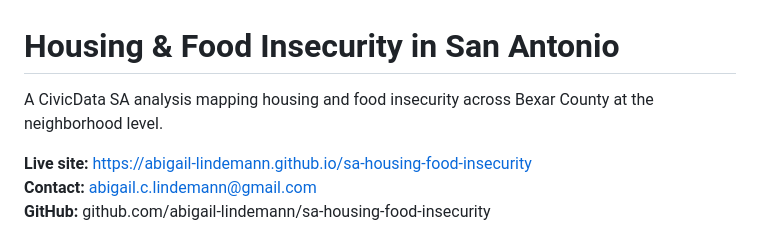
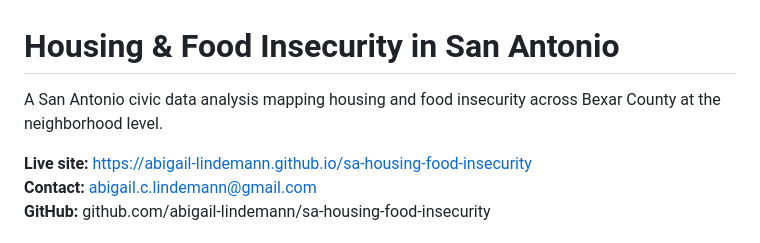
Before and after one commit to abigail-lindemann/sa-housing-food-insecurity, a Markdown page: README.md, the part around the change. Rendered like a GitHub page.

Commit message:
Update project description for clarity

```diff
--- a/README.md
+++ b/README.md
@@ -1,6 +1,6 @@
 # Housing & Food Insecurity in San Antonio
 
-A CivicData SA analysis mapping housing and food insecurity across Bexar County at the neighborhood level.
+A San Antonio civic data analysis mapping housing and food insecurity across Bexar County at the neighborhood level.
 
 **Live site:** https://abigail-lindemann.github.io/sa-housing-food-insecurity
 **Contact:** abigail.c.lindemann@gmail.com
```
